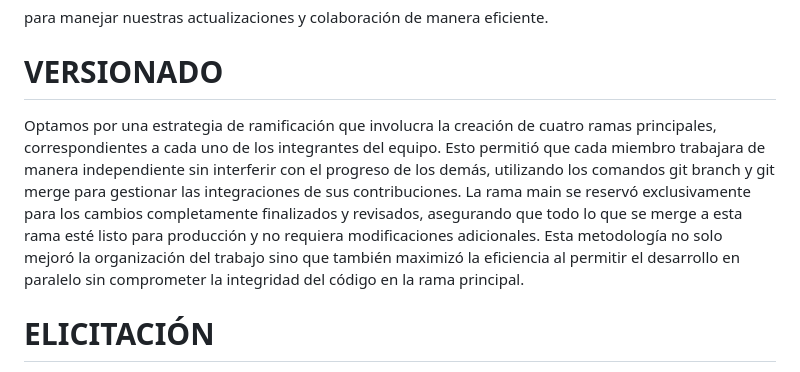
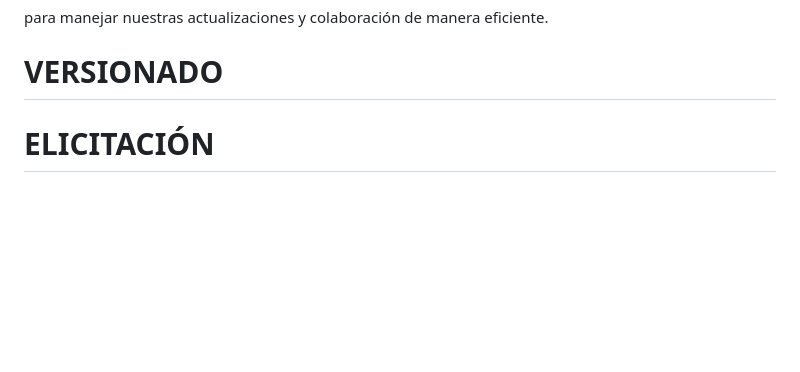
Before and after one commit to JuanCortabarria/Cortabarria-Kalichman-Orona, a Markdown page: README.md, the part around the change. Rendered like a GitHub page; blank space fills up the shorter version.

Commit message:
cambio versionado

```diff
--- a/README.md
+++ b/README.md
@@ -24,8 +24,6 @@ para manejar nuestras actualizaciones y colaboración de manera eficiente.
 
 # VERSIONADO
 
-Optamos por una estrategia de ramificación que involucra la creación de cuatro ramas principales, correspondientes a cada uno de los integrantes del equipo. Esto permitió que cada miembro trabajara de manera independiente sin interferir con el progreso de los demás, utilizando los comandos git branch y git merge para gestionar las integraciones de sus contribuciones.
-La rama main se reservó exclusivamente para los cambios completamente finalizados y revisados, asegurando que todo lo que se merge a esta rama esté listo para producción y no requiera modificaciones adicionales. Esta metodología no solo mejoró la organización del trabajo sino que también maximizó la eficiencia al permitir el desarrollo en paralelo sin comprometer la integridad del código en la rama principal.
 
 # ELICITACIÓN
 
```
